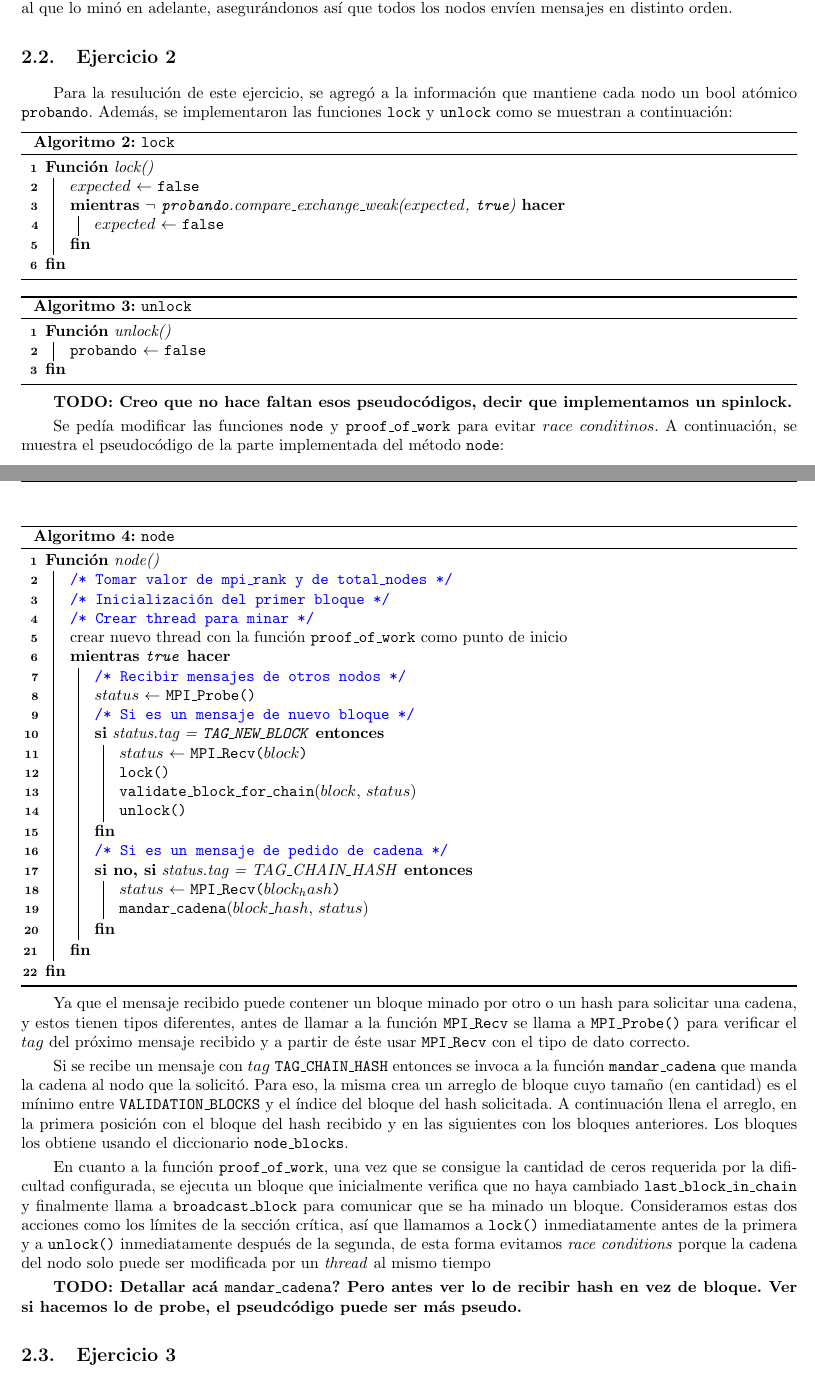
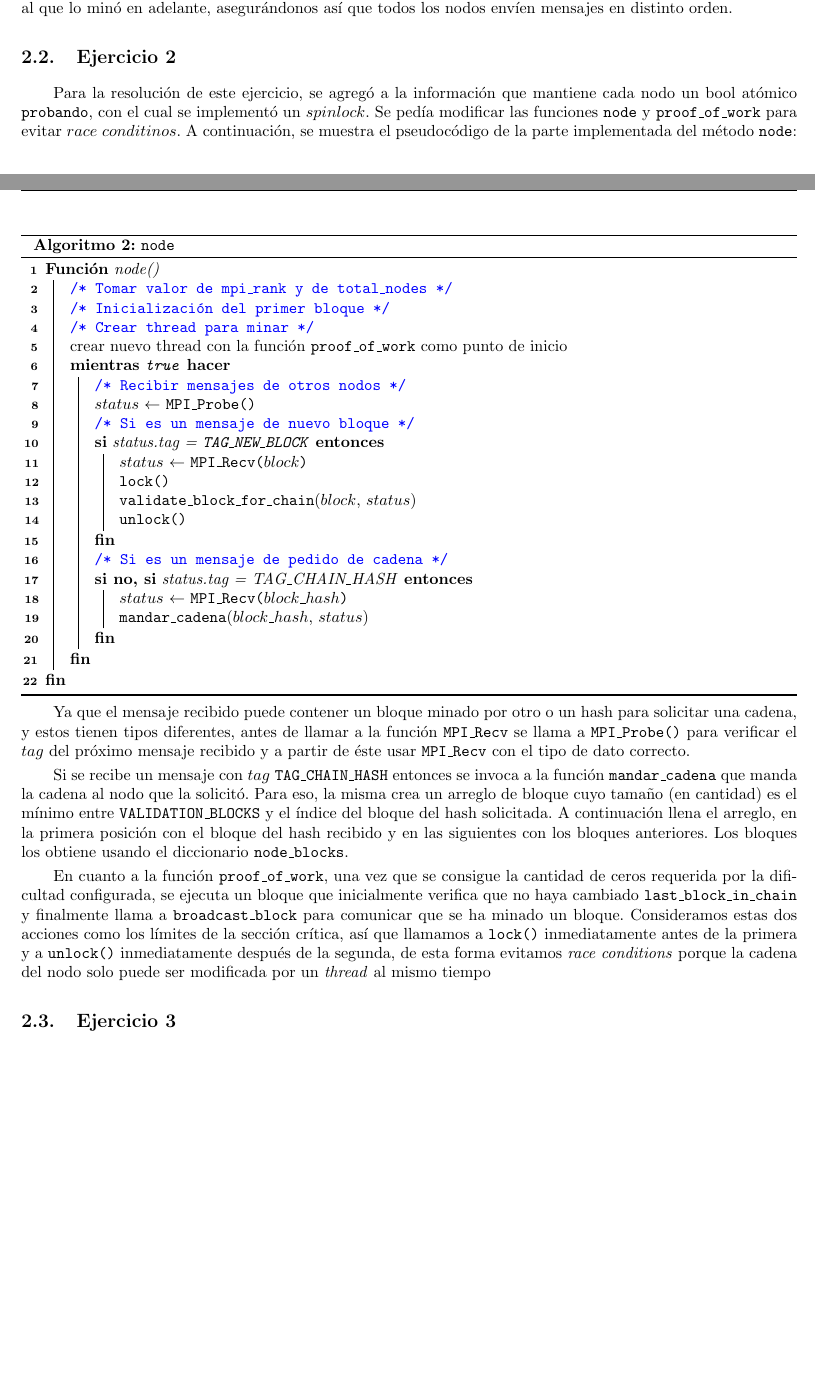
Before and after one commit to rozen03/so-tp2, a LaTeX document (informe/informe.tex): two parts of pages 3 and 4 of 13, joined at a grey line, cut so that both start at the same text, the shorter picture padded with empty space. Compiled offline with pdfLaTeX.

```diff
--- a/informe/informe.tex
+++ b/informe/informe.tex
@@ -78,32 +78,7 @@
 Para referenciar a un proceso ($nodo$) usamos su \texttt{rank} dentro del communicator global \texttt{MPI\_COMM\_WORLD}. Cada nodo metiene las variables \texttt{mpi\_rank} y \texttt{total\_nodes}. Así, para cada 1 $\leq i \leq$ \texttt{total\_nodes}, definimos $destino$ como $(i + \texttt{mpi\_rank})$ $mod$ \texttt{total\_nodes} y enviamos el mensaje usando \texttt{MPI\_Send} con $destino$, $bloque$ y el tag \texttt{TAG\_NEW\_BLOCK} como parámetros (principalmente). Es decir, enviamos el bloque desde el nodo siguiente al que lo minó en adelante, asegurándonos así que todos los nodos envíen mensajes en distinto orden.
 
 \subsection{Ejercicio 2}
-Para la resulución de este ejercicio, se agregó a la información que mantiene cada nodo un bool atómico \texttt{probando}. Además, se implementaron las funciones \texttt{lock} y \texttt{unlock} como se muestran a continuación:
-
-\begin{algorithm}[H]
-\SetKwProg{Fn}{Función}{}{fin}
-\SetAlgoLined
-\Fn{lock()}{
-	$expected$ $\leftarrow$ \texttt{false} \\
-	\While{$\lnot$ \texttt{probando}.compare\_exchange\_weak($expected$, \texttt{true})}{
-		$expected$ $\leftarrow$ \texttt{false}
-	}
-}
-\caption{\texttt{lock}}
-\end{algorithm}
-
-\begin{algorithm}[H]
-\SetKwProg{Fn}{Función}{}{fin}
-\SetAlgoLined
-\Fn{unlock()}{
-	\texttt{probando} $\leftarrow$ \texttt{false}
-}
-\caption{\texttt{unlock}}
-\end{algorithm}
-
-\textbf{TODO: Creo que no hace faltan esos pseudocódigos, decir que implementamos un spinlock.}
-
-Se pedía modificar las funciones \texttt{node} y \texttt{proof\_of\_work} para evitar $race$ $conditinos$. A continuación, se muestra el pseudocódigo de la parte implementada del método \texttt{node}:
+Para la resolución de este ejercicio, se agregó a la información que mantiene cada nodo un bool atómico \texttt{probando}, con el cual se implementó un $spinlock$. Se pedía modificar las funciones \texttt{node} y \texttt{proof\_of\_work} para evitar $race$ $conditinos$. A continuación, se muestra el pseudocódigo de la parte implementada del método \texttt{node}:
 
 \begin{algorithm}[H]
 \SetKwProg{Fn}{Función}{}{fin}
@@ -124,7 +99,7 @@
 			\texttt{unlock()}
 		} \comentario{Si es un mensaje de pedido de cadena} \\
 		\ElseIf{status.tag = TAG\_CHAIN\_HASH}{
-			$status$ $\leftarrow$ \texttt{MPI\_Recv($block_hash$)} \\
+			$status$ $\leftarrow$ \texttt{MPI\_Recv($block\_hash$)} \\
 			\texttt{mandar\_cadena}($block\_hash$, $status$) \\
 		}
 	}
@@ -137,8 +112,6 @@
 Si se recibe un mensaje con $tag$ \texttt{TAG\_CHAIN\_HASH} entonces se invoca a la función \texttt{mandar\_cadena} que manda la cadena al nodo que la solicitó. Para eso, la misma crea un arreglo de bloque cuyo tamaño (en cantidad) es el mínimo entre \texttt{VALIDATION\_BLOCKS} y el índice del bloque del hash solicitada. A continuación llena el arreglo, en la primera posición con el bloque del hash recibido y en las siguientes con los bloques anteriores. Los bloques los obtiene usando el diccionario \texttt{node\_blocks}.
 
 En cuanto a la función \texttt{proof\_of\_work}, una vez que se consigue la cantidad de ceros requerida por la dificultad configurada, se ejecuta un bloque que inicialmente verifica que no haya cambiado \texttt{last\_block\_in\_chain} y finalmente llama a \texttt{broadcast\_block} para comunicar que se ha minado un bloque. Consideramos estas dos acciones como los límites de la sección crítica, así que llamamos a \texttt{lock()} inmediatamente antes de la primera y a \texttt{unlock()} inmediatamente después de la segunda, de esta forma evitamos \textit{race conditions} porque la cadena del nodo solo puede ser modificada por un \textit{thread} al mismo tiempo
-
-\textbf{TODO: Detallar acá \texttt{mandar\_cadena}? Pero antes ver lo de recibir hash en vez de bloque. Ver si hacemos lo de probe, el pseudcódigo puede ser más pseudo.}
 
 \subsection{Ejercicio 3}
 Cuando un nodo mine un nuevo bloque y le avise al resto, estos deberán decidir si agregarlo o no a la cadena. Para eso se utiliza la función \texttt{validate\_block\_for\_chain}, la cual debía cumplir con el consenso definido en la sección 3 del enunciado. Su pseudocódigo es el siguiente:
```
Also changed, not shown: informe/informe.tex (10 more changed lines).
